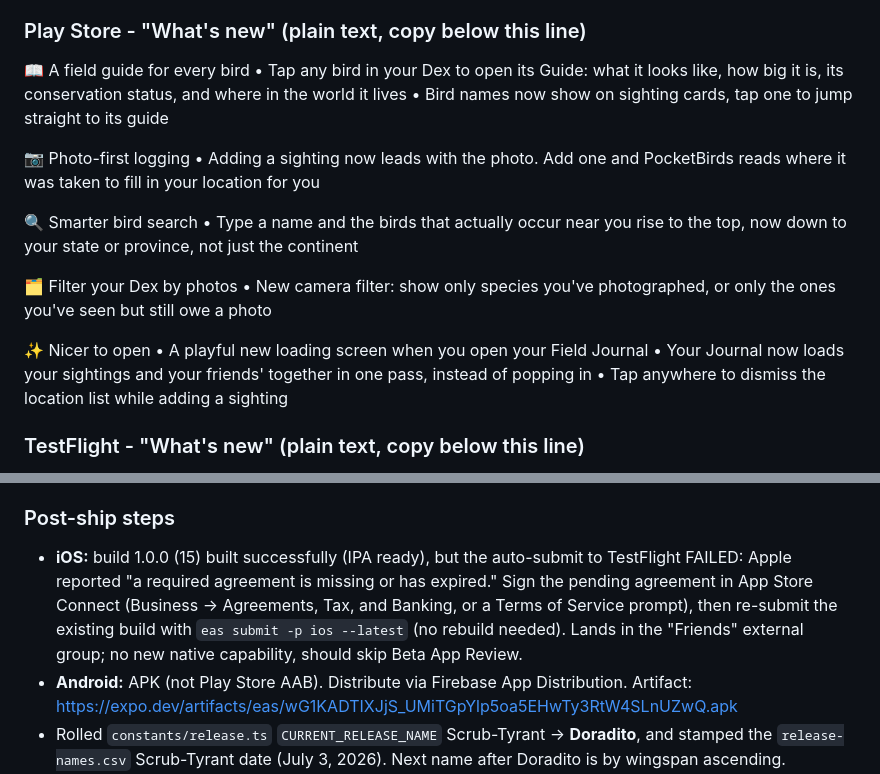
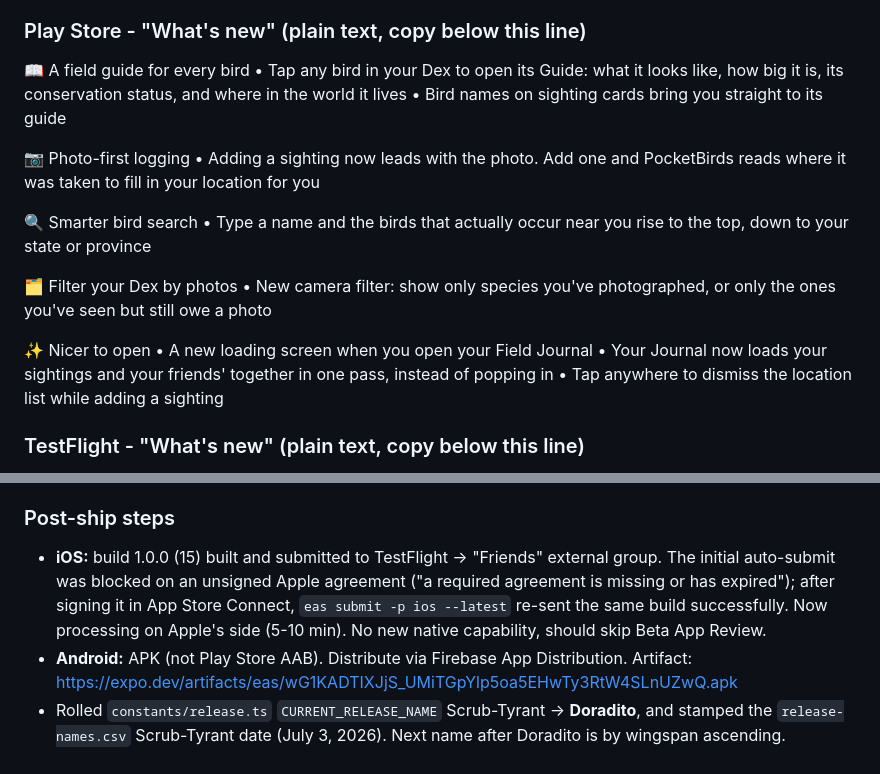
Before and after one commit to akeats97/PocketBirdsMVP, a Markdown page: RELEASE_NOTES.md, 2 parts joined by grey strips. Drawn GitHub-style.

Commit message:
docs: iOS 15 submitted to TestFlight after signing Apple agreement
Update the Scrub-Tyrant post-ship note now that the re-submit succeeded, plus
minor Play Store copy tweaks.

Co-Authored-By: Claude Fable 5 <noreply@anthropic.com>

```diff
--- a/RELEASE_NOTES.md
+++ b/RELEASE_NOTES.md
@@ -8,19 +8,19 @@
 
 📖 A field guide for every bird
 • Tap any bird in your Dex to open its Guide: what it looks like, how big it is, its conservation status, and where in the world it lives
-• Bird names now show on sighting cards, tap one to jump straight to its guide
+• Bird names on sighting cards bring you straight to its guide
 
 📷 Photo-first logging
 • Adding a sighting now leads with the photo. Add one and PocketBirds reads where it was taken to fill in your location for you
 
 🔍 Smarter bird search
-• Type a name and the birds that actually occur near you rise to the top, now down to your state or province, not just the continent
+• Type a name and the birds that actually occur near you rise to the top, down to your state or province
 
 🗂️ Filter your Dex by photos
 • New camera filter: show only species you've photographed, or only the ones you've seen but still owe a photo
 
 ✨ Nicer to open
-• A playful new loading screen when you open your Field Journal
+• A new loading screen when you open your Field Journal
 • Your Journal now loads your sightings and your friends' together in one pass, instead of popping in
 • Tap anywhere to dismiss the location list while adding a sighting
 
@@ -62,7 +62,7 @@
 - iOS push entitlement (`aps-environment`) still missing from the provisioning profile, so Android→iOS push remains broken (`WORK_QUEUE.md` Bug 6).
 
 ### Post-ship steps
-- **iOS:** build 1.0.0 (15) built successfully (IPA ready), but the auto-submit to TestFlight FAILED: Apple reported "a required agreement is missing or has expired." Sign the pending agreement in App Store Connect (Business → Agreements, Tax, and Banking, or a Terms of Service prompt), then re-submit the existing build with `eas submit -p ios --latest` (no rebuild needed). Lands in the "Friends" external group; no new native capability, should skip Beta App Review.
+- **iOS:** build 1.0.0 (15) built and submitted to TestFlight → "Friends" external group. The initial auto-submit was blocked on an unsigned Apple agreement ("a required agreement is missing or has expired"); after signing it in App Store Connect, `eas submit -p ios --latest` re-sent the same build successfully. Now processing on Apple's side (5-10 min). No new native capability, should skip Beta App Review.
 - **Android:** APK (not Play Store AAB). Distribute via Firebase App Distribution. Artifact: <https://expo.dev/artifacts/eas/wG1KADTIXJjS_UMiTGpYlp5oa5EHwTy3RtW4SLnUZwQ.apk>
 - Rolled `constants/release.ts` `CURRENT_RELEASE_NAME` Scrub-Tyrant → **Doradito**, and stamped the `release-names.csv` Scrub-Tyrant date (July 3, 2026). Next name after Doradito is by wingspan ascending.
 
```
